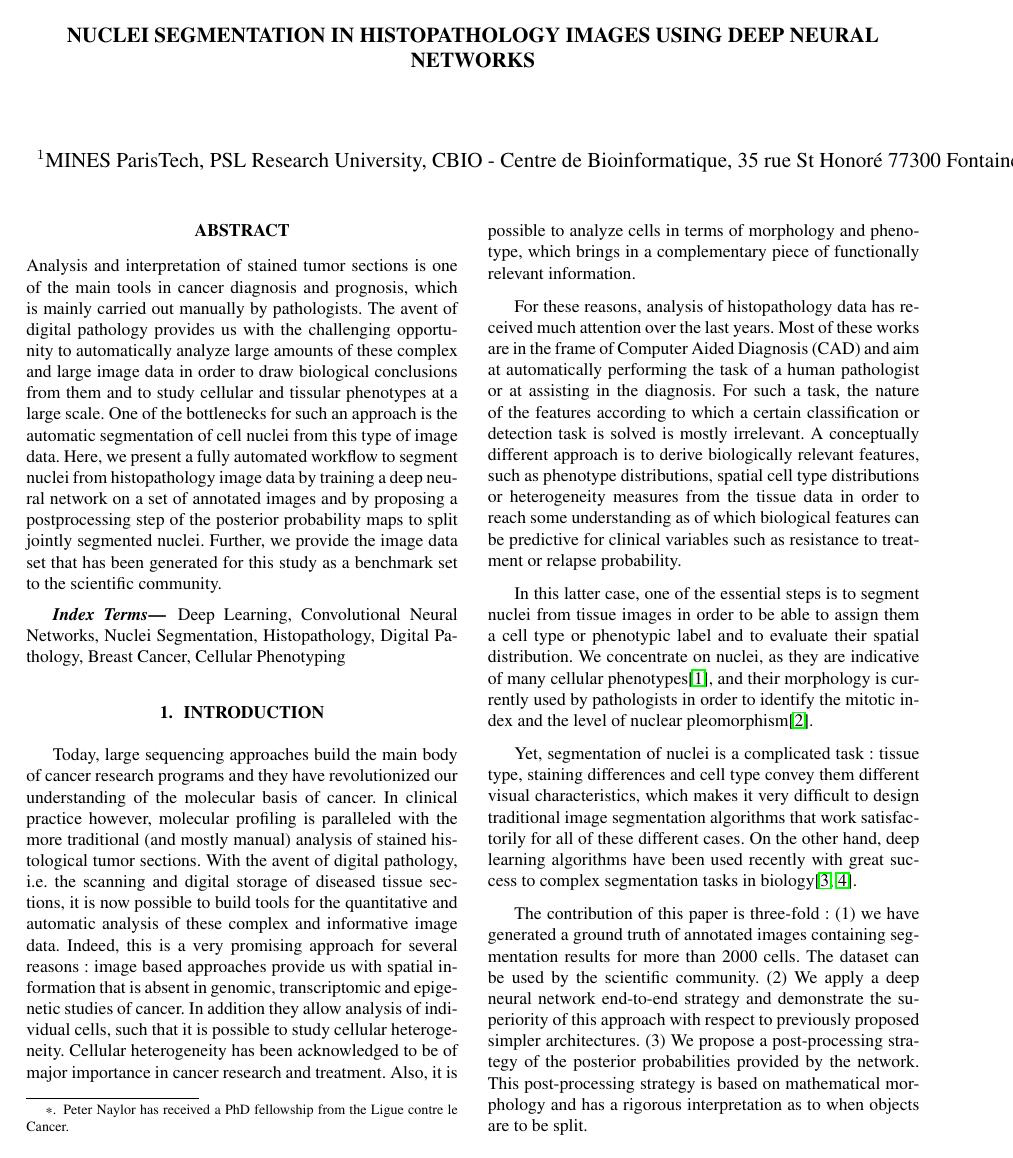
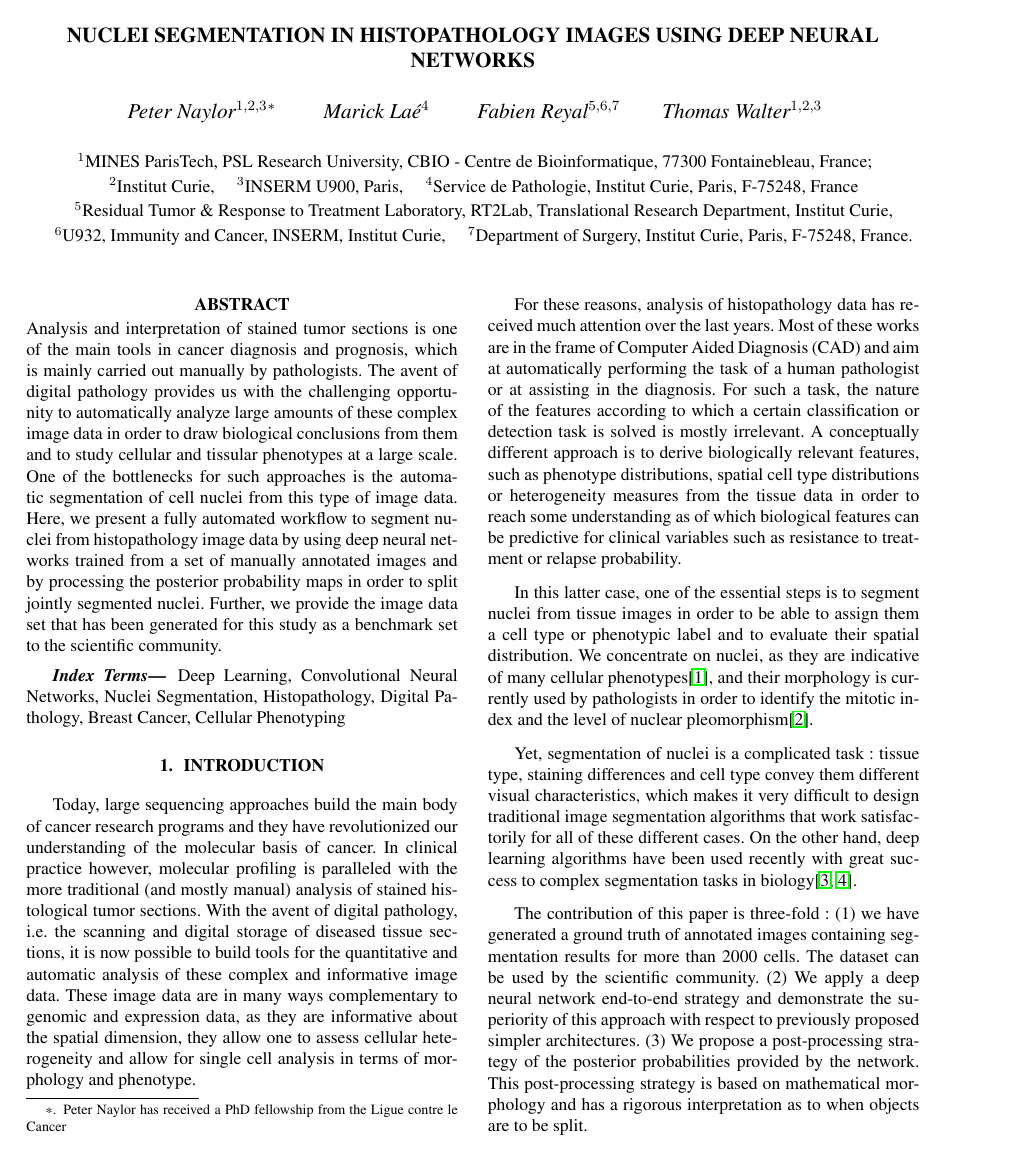
Before and after one commit to PeterJackNaylor/PaperForPublic, a LaTeX paper (Paper.tex): page 1 of 5. Compiled offline with pdfLaTeX.

Commit message:
Intro shortened

```diff
--- a/Paper.tex
+++ b/Paper.tex
@@ -8,6 +8,7 @@
 \usepackage[utf8]{inputenc}
 \usepackage[francais]{babel}
 \usepackage{hyperref}
+\usepackage{seqsplit}
 
 % Example definitions.
 % --------------------
@@ -50,8 +51,14 @@
 % -----------------------
 
 \name{Peter Naylor$^{1,2,3}$\sthanks{Peter Naylor has received a PhD
-  fellowship from the Ligue contre le Cancer. } \qquad Marick La\'e$^{4}$
-  \qquad Fabien Reyal$^{2}$\qquad Thomas Walter$^{1,2,3}$}
+  fellowship from the Ligue contre le Cancer} \qquad Marick La\'e$^{4}$
+  \qquad Fabien Reyal$^{5,6,7}$\qquad Thomas Walter$^{1,2,3}$}
 
-\address{$^{1}$MINES ParisTech, PSL Research University, CBIO - Centre
-  de Bioinformatique, 35 rue St Honoré 77300 Fontainebleau, France;
+\address{\normalsize $^{1}$MINES ParisTech, PSL Research University, CBIO - Centre
+  de Bioinformatique, 77300 Fontainebleau, France;\\
+\normalsize $\quad ^{2}$Institut Curie,
+$\quad ^{3}$INSERM U900, Paris,
+$\quad ^{4}$Service de Pathologie, Institut Curie, Paris, F-75248, France\\
+\normalsize $\quad ^{5}$Residual Tumor \& Response to Treatment Laboratory,
+RT2Lab, Translational Research Department, Institut Curie, \\
+\normalsize $\quad ^{6}$U932, Immunity and Cancer, INSERM, Institut Curie,
@@ -75,14 +75,14 @@ Analysis and interpretation of stained tumor sections is one of the
 main tools in cancer diagnosis and prognosis, which is mainly carried
 out manually by pathologists. The avent of digital pathology provides
 us with the challenging opportunity to automatically analyze large
-amounts of these complex and large image data in order to draw
+amounts of these complex image data in order to draw
 biological conclusions from them and to study cellular and tissular
-phenotypes at a large scale. One of the bottlenecks for such an
-approach is the automatic segmentation of cell nuclei from this type
+phenotypes at a large scale. One of the bottlenecks for such
+approaches is the automatic segmentation of cell nuclei from this type
 of image data. Here, we present a fully automated workflow to segment
-nuclei from histopathology image data by training a deep neural
-network on a set of annotated images and by proposing a postprocessing
-step of the posterior probability maps to split jointly segmented
+nuclei from histopathology image data by using deep neural
+networks trained from a set of manually annotated images and by processing
+the posterior probability maps in order to split jointly segmented
 nuclei. Further, we provide the image data set that has been generated
 for this study as a benchmark set to the scientific community.
 \end{abstract}
@@ -104,16 +104,12 @@ molecular profiling is paralleled with the more traditional
 sections. With the avent of digital pathology, i.e. the scanning and
 digital storage of diseased tissue sections, it is now possible to
 build tools for the quantitative and automatic analysis of these
-complex and informative image data. Indeed, this is a very promising
-approach for several reasons: image based approaches
-provide us with spatial information that is absent in genomic,
-transcriptomic and epigenetic studies of cancer. In addition they
-allow analysis of individual cells, such that it is possible to study
-cellular heterogeneity. Cellular heterogeneity has been acknowledged
-to be of major importance in cancer research and treatment. Also, it
-is possible to analyze cells in terms of morphology and phenotype,
-which brings in a complementary piece of functionally relevant
-information.
+complex and informative image data. These image data are in many ways
+complementary to genomic and expression data, as they are informative
+about the spatial dimension, they allow one to assess cellular
+heterogeneity and allow for single cell analysis in terms of
+morphology and phenotype.
+
 
 % two approaches: CAD vs. understanding
 For these reasons, analysis of histopathology data has received much
```
Also changed, not shown: Paper.tex (7 more changed lines).
